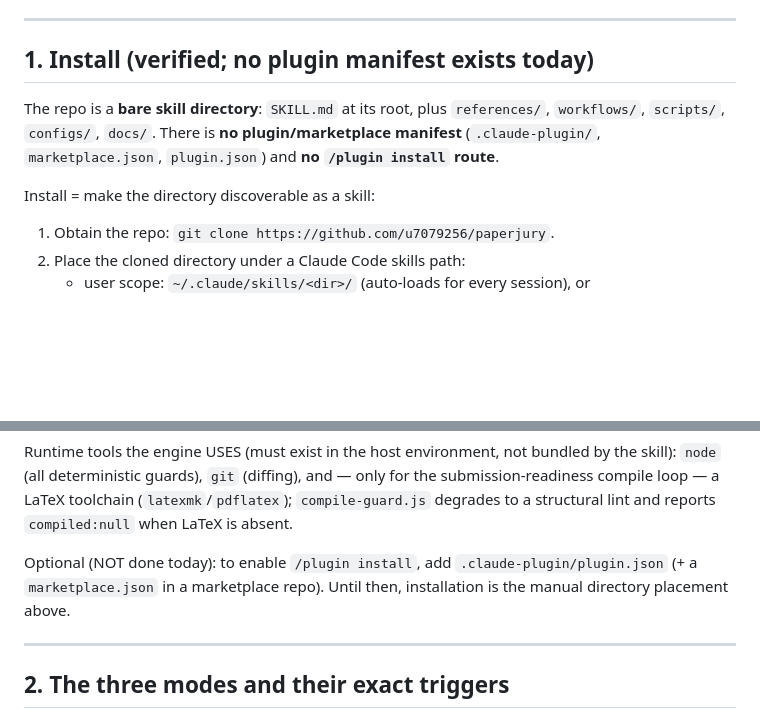
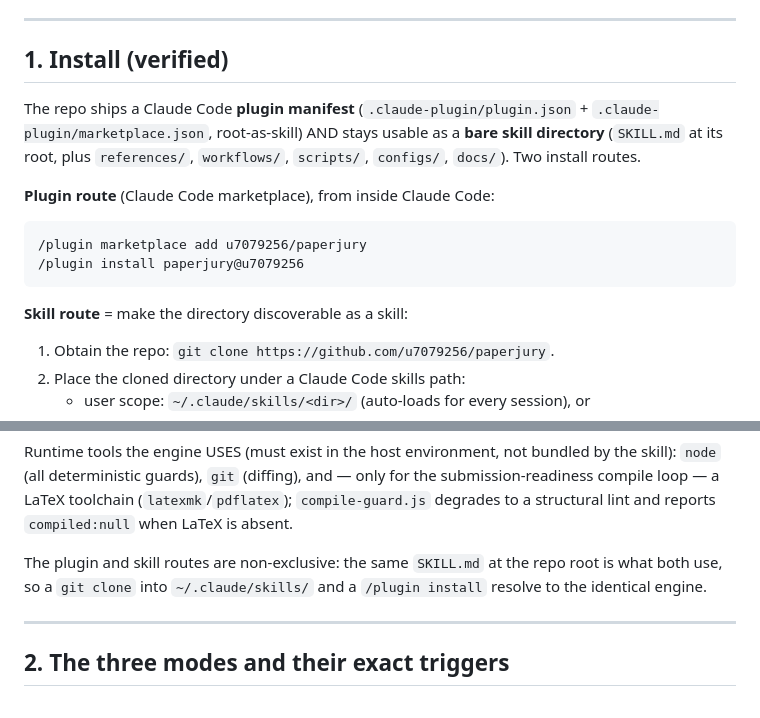
Before and after one commit to u7079256/paperjury, a Markdown page: docs/AGENT-GUIDE.md, 2 parts joined by grey strips. Drawn GitHub-style; blank space fills up the shorter version.

````diff
--- a/docs/AGENT-GUIDE.md
+++ b/docs/AGENT-GUIDE.md
@@ -23,13 +23,21 @@ or `auto`.
 
 ---
 
-## 1. Install (verified; no plugin manifest exists today)
+## 1. Install (verified)
 
-The repo is a **bare skill directory**: `SKILL.md` at its root, plus `references/`,
-`workflows/`, `scripts/`, `configs/`, `docs/`. There is **no plugin/marketplace manifest**
-(`.claude-plugin/`, `marketplace.json`, `plugin.json`) and **no `/plugin install` route**.
+The repo ships a Claude Code **plugin manifest** (`.claude-plugin/plugin.json` +
+`.claude-plugin/marketplace.json`, root-as-skill) AND stays usable as a **bare skill
+directory** (`SKILL.md` at its root, plus `references/`, `workflows/`, `scripts/`,
+`configs/`, `docs/`). Two install routes.
 
-Install = make the directory discoverable as a skill:
+**Plugin route** (Claude Code marketplace), from inside Claude Code:
+
+```text
+/plugin marketplace add u7079256/paperjury
+/plugin install paperjury@u7079256
+```
+
+**Skill route** = make the directory discoverable as a skill:
 
 1. Obtain the repo: `git clone https://github.com/u7079256/paperjury`.
 2. Place the cloned directory under a Claude Code skills path:
@@ -46,9 +54,9 @@ Runtime tools the engine USES (must exist in the host environment, not bundled b
 submission-readiness compile loop — a LaTeX toolchain (`latexmk`/`pdflatex`); `compile-guard.js`
 degrades to a structural lint and reports `compiled:null` when LaTeX is absent.
 
-Optional (NOT done today): to enable `/plugin install`, add `.claude-plugin/plugin.json`
-(+ a `marketplace.json` in a marketplace repo). Until then, installation is the manual
-directory placement above.
+The plugin and skill routes are non-exclusive: the same `SKILL.md` at the repo root is
+what both use, so a `git clone` into `~/.claude/skills/` and a `/plugin install` resolve
+to the identical engine.
 
 ---
 
````
Also changed, not shown: README.md (+9 -3 lines), README.zh-CN.md (+9 -3 lines).
